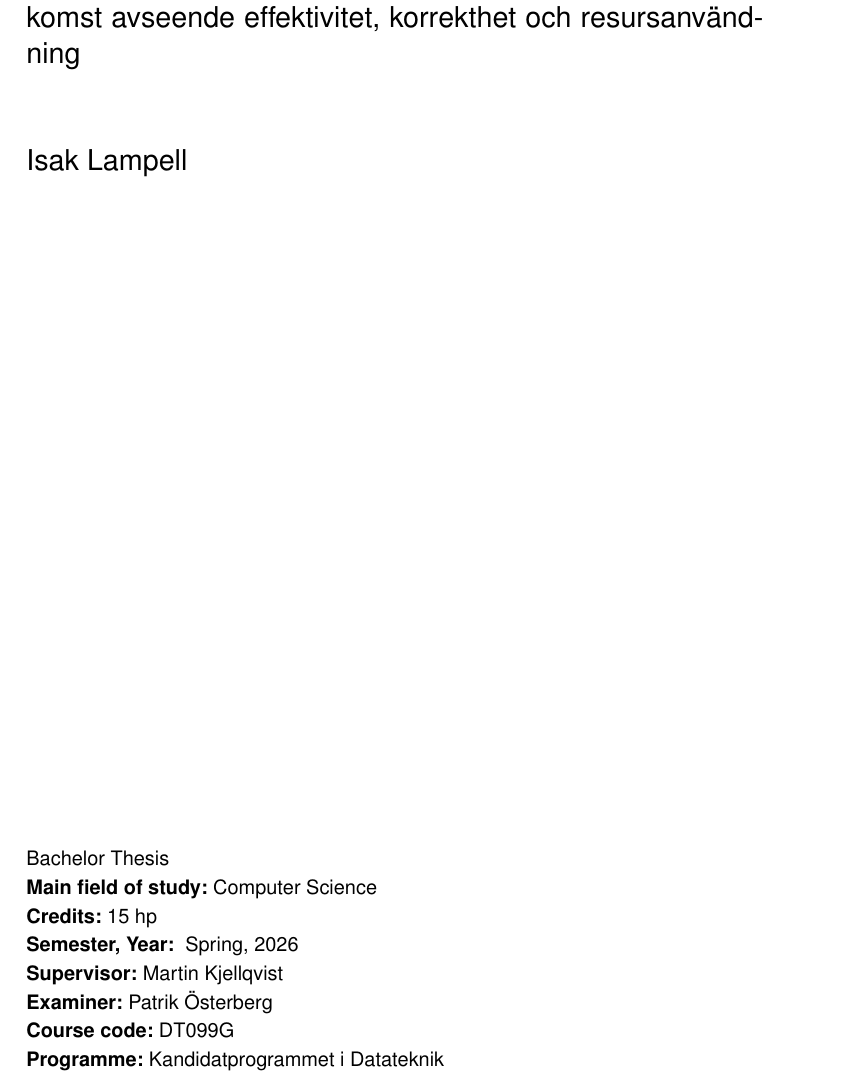
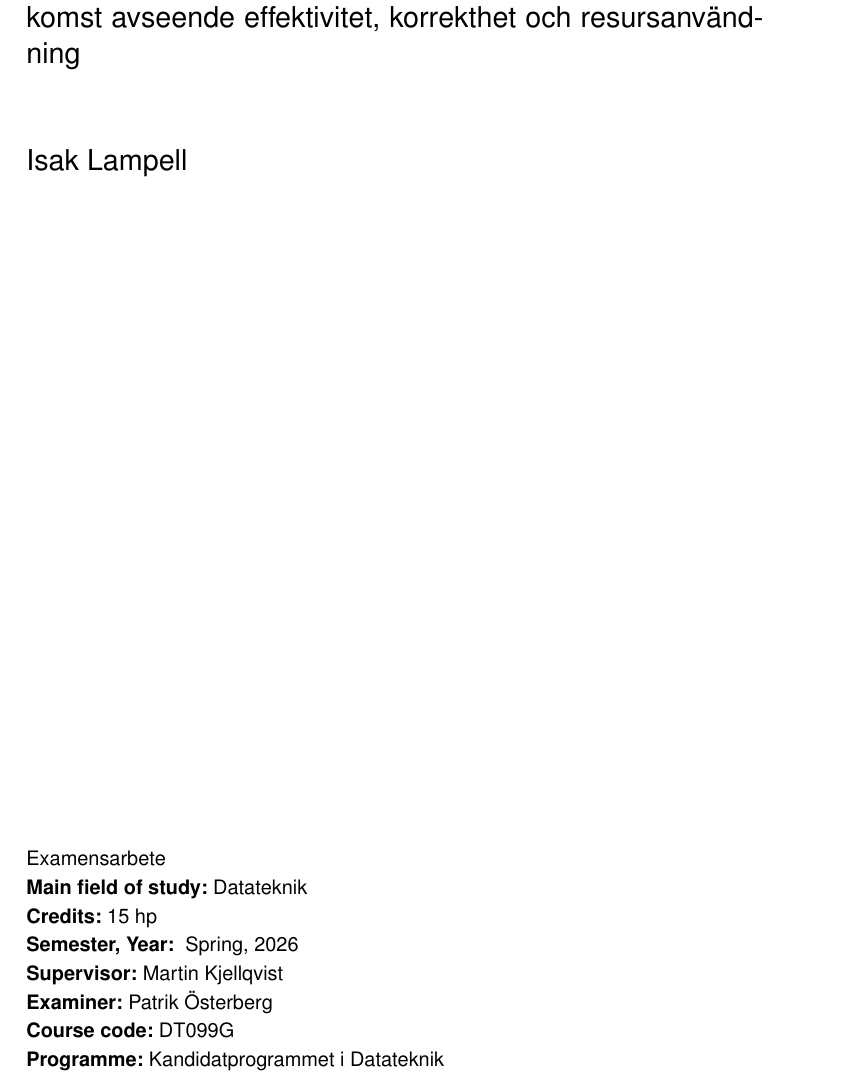
Before and after one commit to isak29/isak-bachelor-thesis, a LaTeX thesis (rapport/MiunThesisTemplate-master/thesis.tex): part of page 1 of 81, cut so that both start at the same text. Compiled offline with pdfLaTeX.

Commit message:
frontPAgr fix

```diff
--- a/rapport/MiunThesisTemplate-master/thesis.tex
+++ b/rapport/MiunThesisTemplate-master/thesis.tex
@@ -21,9 +21,9 @@
 \subtitle{En jämförelse mellan grafbaserad och API-baserad dataåtkomst avseende effektivitet, korrekthet och resursanvändning}
 \author{Isak Lampell}
 
-\projecttype{Bachelor Thesis}
+\projecttype{Examensarbete}
 
-\fieldofstudy{Computer Science}
+\fieldofstudy{Datateknik}
 \coursecredits{15 hp}
 
 % Peter van der Meulen, Niklas Zetterberg Wallin \&
```
Also changed, not shown: 1 other file.
